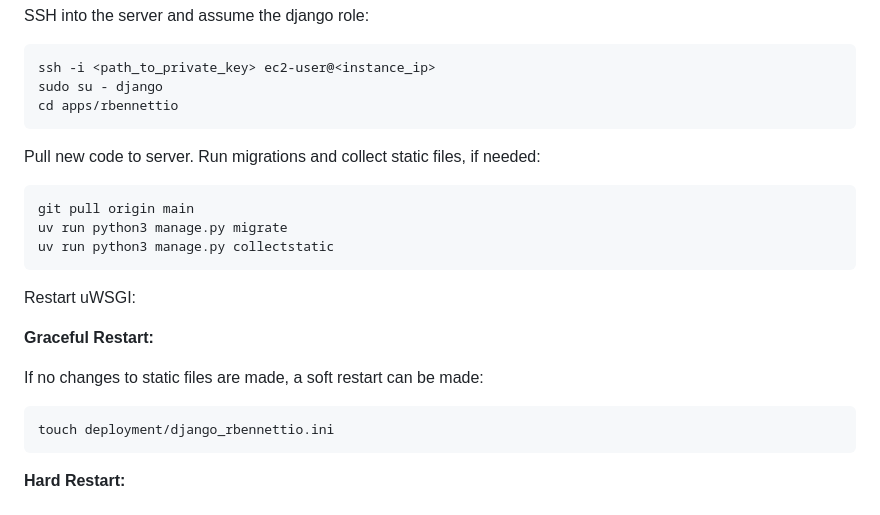
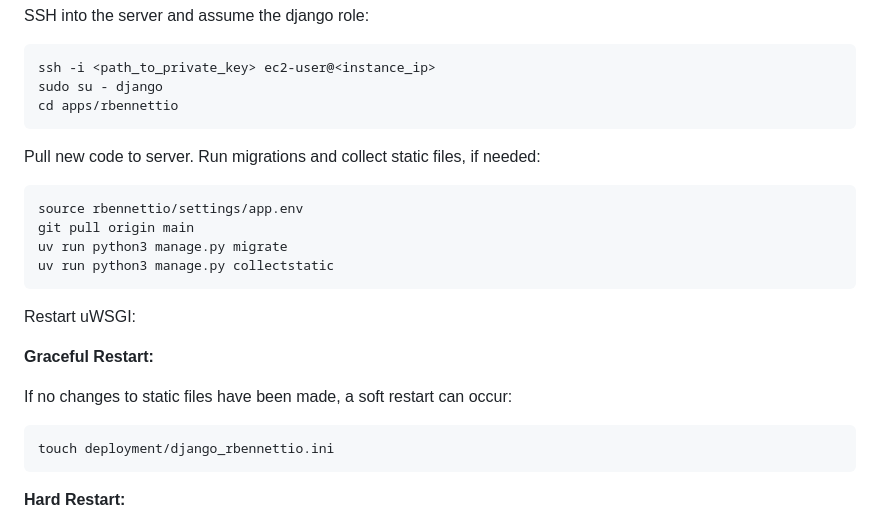
Before and after one commit to rbennett91/rbennettio, a Markdown page: deployment/README.md, the part around the change. Drawn GitHub-style.

````diff
--- a/deployment/README.md
+++ b/deployment/README.md
@@ -215,6 +215,7 @@ cd apps/rbennettio
 Pull new code to server. Run migrations and collect static files, if needed:
 
 ```bash
+source rbennettio/settings/app.env
 git pull origin main
 uv run python3 manage.py migrate
 uv run python3 manage.py collectstatic
@@ -224,7 +225,7 @@ Restart uWSGI:
 
 **Graceful Restart:**
 
-If no changes to static files are made, a soft restart can be made:
+If no changes to static files have been made, a soft restart can occur:
 
 ```bash
 touch deployment/django_rbennettio.ini
````
